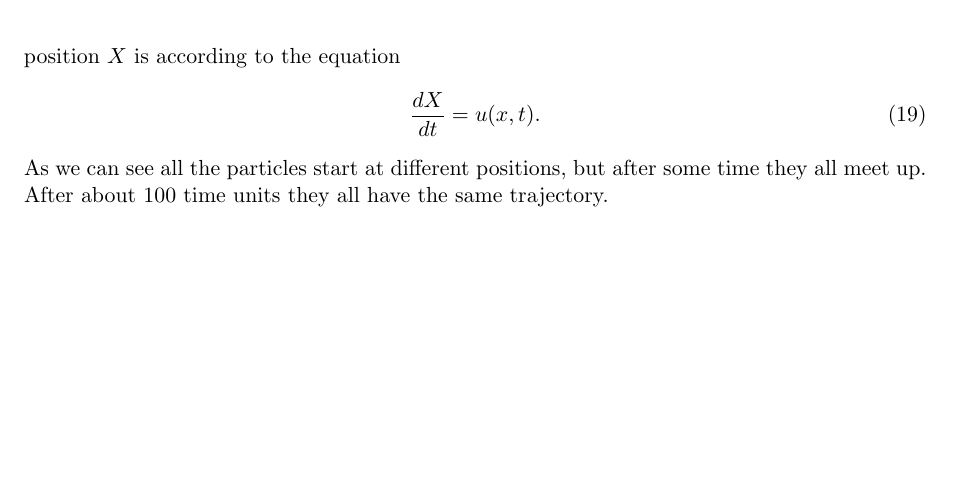
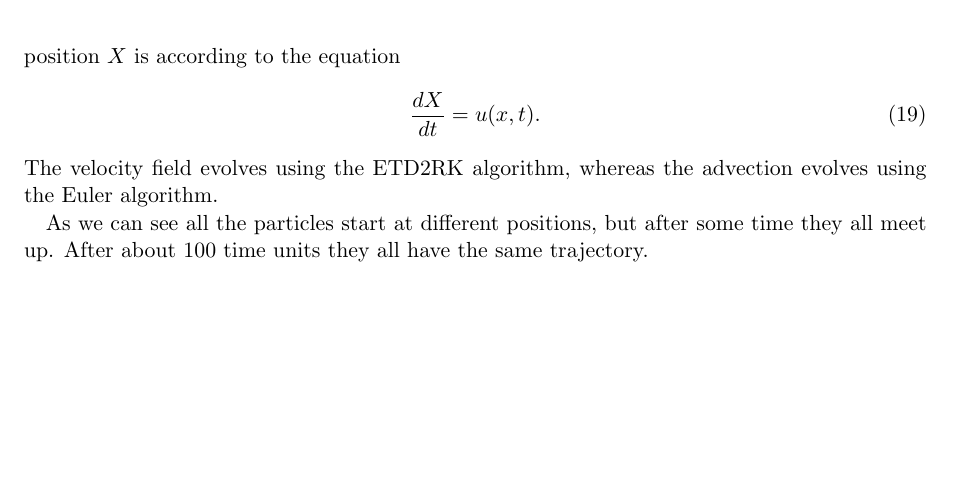
Before and after one commit to boundter/kuramoto-sivashinsky, a LaTeX document (report/main.tex, which reads report/src/results.tex): part of page 5 of 5, cut so that both start at the same text. Compiled offline with pdfLaTeX.

Commit message:
Add description for sim of advection

```diff
--- a/report/src/results.tex
+++ b/report/src/results.tex
@@ -55,4 +55,6 @@ Now we place particles on the fluid and look at their advection for $L=60$. The
 \begin{equation}
     \frac{d X}{dt} = u(x, t).
 \end{equation}
+The velocity field evolves using the ETD2RK algorithm, whereas the advection evolves using the Euler algorithm.
+
 As we can see all the particles start at different positions, but after some time they all meet up. After about 100 time units they all have the same trajectory.
```
